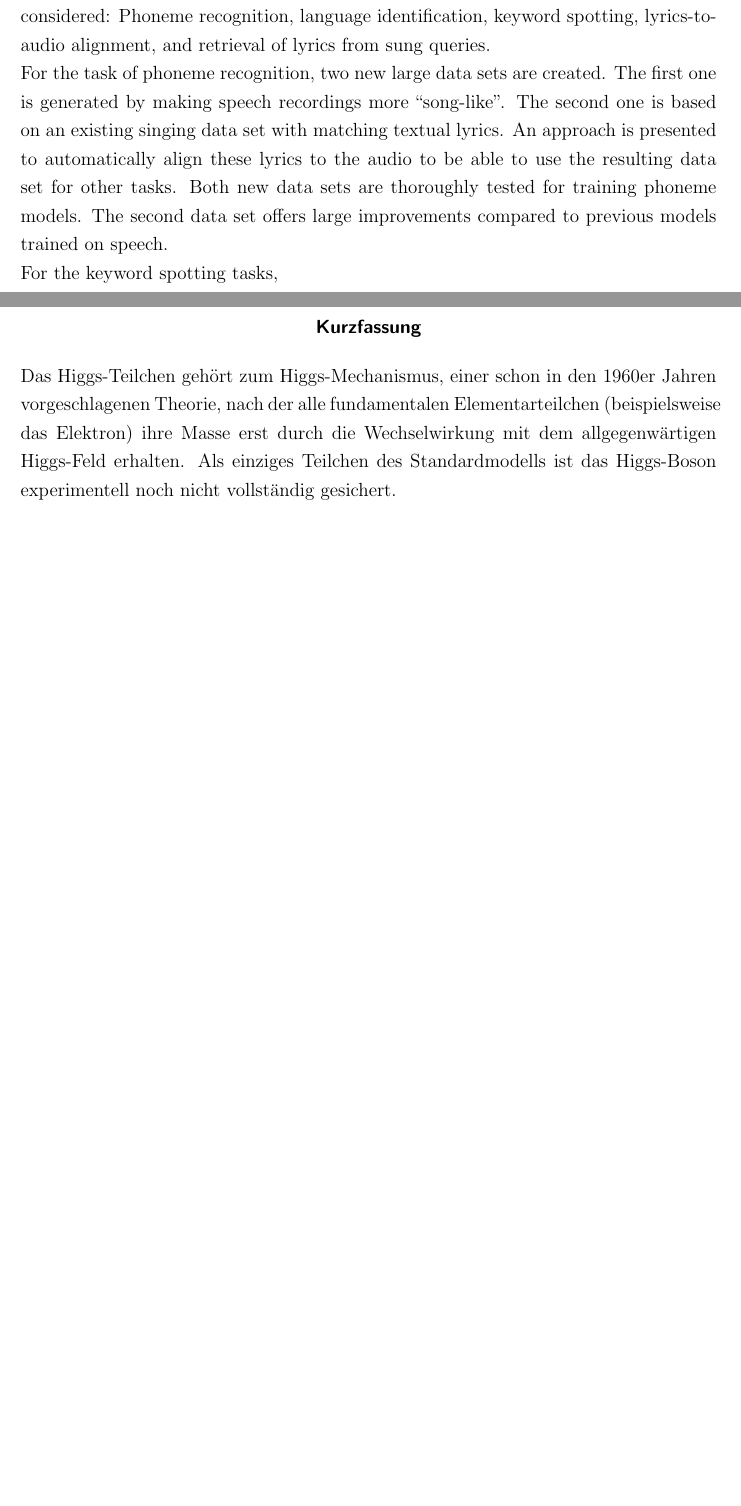
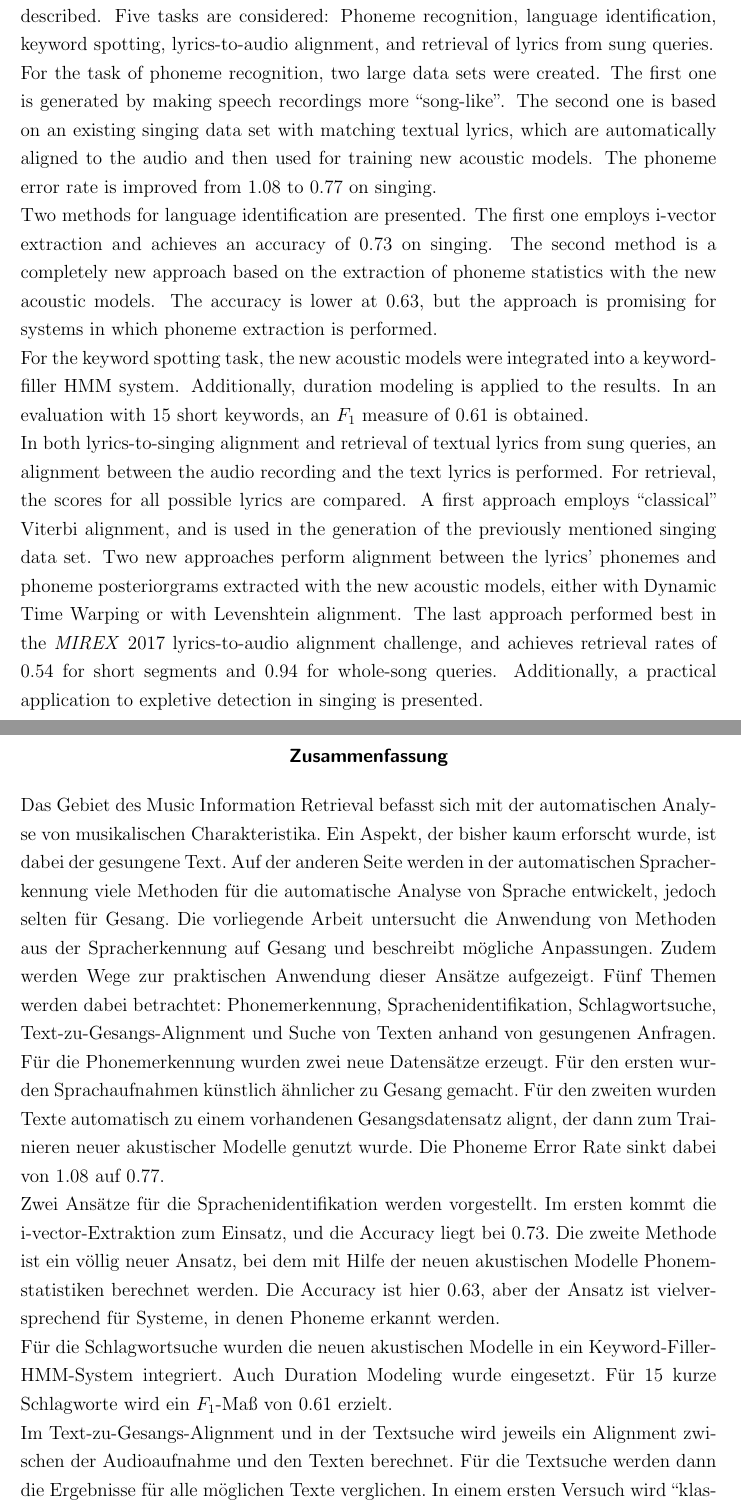
Before and after one commit to annakaa/thesis, a LaTeX thesis (Thesis.tex, which reads chapter/Abstract.tex): two parts of pages 2 and 3 of 178 before the commit and two parts of pages 2 and 3 of 179 after it, joined at a grey line, cut so that both start at the same text, the shorter picture padded with empty space. Compiled offline with pdfLaTeX; the source files are stored in an older character set and shown here as Unicode; an older LaTeX class or package is replaced by its successor.

Commit message:
abstract

```diff
--- a/Thesis.tex
+++ b/Thesis.tex
@@ -20,8 +20,8 @@
 \usepackage[active]{srcltx}
 %\usepackage[activate=normal]{pdfcprot\documentclass[options]{class}} % Optischer Randausgleich -> pdflatex!
 \usepackage{ifthen}
-%\usepackage[english,ngerman]{babel}
-\usepackage[english]{babel}
+\usepackage[english,ngerman]{babel}
+%\usepackage[english]{babel}
 %\usepackage{ngerman}
 %\usepackage[fixlanguage]{babelbib}
 %\setbiblanguage{english}
--- a/chapter/Abstract.tex
+++ b/chapter/Abstract.tex
@@ -1,18 +1,23 @@
+%\renewcommand{\abstractname}{Kurzfassung}
 %\begin{otherlanguage}{english}
 \begin{abstract}
-The research field of Music Information Retrieval is concerned with the automatic analysis of musical characteristics. One of its goals in particular is the extraction of knowledge about musical pieces from the audio signal. One aspect that has not received much attention so far is the automatic analysis of sung lyrics.\\
-On the other hand, the field of Automatic Speech Recognition has produced many methods for the automatic analysis of speech. These approaches, however, have rarely been applied to singing so far.\\
-This thesis analyzes the feasibility of applying various speech recognition methods to singing, and suggests adaptations for this different type of signal. In addition, the routes to practical applications for these systems are described. Five tasks are considered: Phoneme recognition, language identification, keyword spotting, lyrics-to-audio alignment, and retrieval of lyrics from sung queries.\\
-For the task of phoneme recognition, two new large data sets are created. The first one is generated by making speech recordings more ``song-like''. The second one is based on an existing singing data set with matching textual lyrics. An approach is presented to automatically align these lyrics to the audio to be able to use the resulting data set for other tasks. Both new data sets are thoroughly tested for training phoneme models. The second data set offers large improvements compared to previous models trained on speech.\\
-For the keyword spotting tasks,
+The research field of Music Information Retrieval is concerned with the automatic analysis of musical characteristics. One aspect that has not received much attention so far is the automatic analysis of sung lyrics. On the other hand, the field of Automatic Speech Recognition has produced many methods for the automatic analysis of speech, but those have rarely been employed for singing so far. This thesis analyzes the feasibility of applying various speech recognition methods to singing, and suggests adaptations. In addition, the routes to practical applications for these systems are described. Five tasks are considered: Phoneme recognition, language identification, keyword spotting, lyrics-to-audio alignment, and retrieval of lyrics from sung queries.\\
+For the task of phoneme recognition, two large data sets were created. The first one is generated by making speech recordings more ``song-like''. The second one is based on an existing singing data set with matching textual lyrics, which are automatically aligned to the audio and then used for training new acoustic models. The phoneme error rate is improved from $1.08$ to $0.77$ on singing.\\
+Two methods for language identification are presented. The first one employs i-vector extraction and achieves an accuracy of $0.73$ on singing. The second method is a completely new approach based on the extraction of phoneme statistics with the new acoustic models. The accuracy is lower at $0.63$, but the approach is promising for systems in which phoneme extraction is performed.\\
+For the keyword spotting task, the new acoustic models were integrated into a keyword-filler HMM system. Additionally, duration modeling is applied to the results. In an evaluation with 15 short keywords, an $F_1 $ measure of $0.61$ is obtained.\\
+In both lyrics-to-singing alignment and retrieval of textual lyrics from sung queries, an alignment between the audio recording and the text lyrics is performed. For retrieval, the scores for all possible lyrics are compared. A first approach employs ``classical'' Viterbi alignment, and is used in the generation of the previously mentioned singing data set. Two new approaches perform alignment between the lyrics' phonemes and phoneme posteriorgrams extracted with the new acoustic models, either with Dynamic Time Warping or with Levenshtein alignment. The last approach performed best in the \textit{MIREX} 2017 lyrics-to-audio alignment challenge, and achieves retrieval rates of $0.54$ for short segments and $0.94$ for whole-song queries. Additionally, a practical application to expletive detection in singing is presented.
 \end{abstract}
 %\end{otherlanguage}
-%\begin{otherlanguage}{ngerman}
-\renewcommand{\abstractname}{Kurzfassung}
-\newcommand{\dtabstract}{\hyphenpenalty=10000}
-{\dtabstract
+\begin{otherlanguage}{ngerman}
+%\renewcommand{\abstractname}{Kurzfassung}
+%\newcommand{\dtabstract}{\hyphenpenalty=10000}
+%{\dtabstract
 \begin{abstract}
-Das Higgs-Teilchen gehört zum Higgs-Mechanismus, einer schon in den 1960er Jahren vorgeschlagenen Theorie, nach der alle fundamentalen Elementarteilchen (beispielsweise das Elektron) ihre Masse erst durch die Wechselwirkung mit dem allgegenwärtigen Higgs-Feld erhalten. Als einziges Teilchen des Standardmodells ist das Higgs-Boson experimentell noch nicht vollständig gesichert.
+Das Gebiet des Music Information Retrieval befasst sich mit der automatischen Analyse von musikalischen Charakteristika. Ein Aspekt, der bisher kaum erforscht wurde, ist dabei der gesungene Text. Auf der anderen Seite werden in der automatischen Spracherkennung viele Methoden für die automatische Analyse von Sprache entwickelt, jedoch selten für Gesang. Die vorliegende Arbeit untersucht die Anwendung von Methoden aus der Spracherkennung auf Gesang und beschreibt mögliche Anpassungen. Zudem werden Wege zur praktischen Anwendung dieser Ansätze aufgezeigt. Fünf Themen werden dabei betrachtet: Phonemerkennung, Sprachenidentifikation, Schlagwortsuche, Text-zu-Gesangs-Alignment und Suche von Texten anhand von gesungenen Anfragen.\\
+Für die Phonemerkennung wurden zwei neue Datensätze erzeugt. Für den ersten wurden Sprachaufnahmen künstlich ähnlicher zu Gesang gemacht. Für den zweiten wurden Texte automatisch zu einem vorhandenen Gesangsdatensatz alignt, der dann zum Trainieren neuer akustischer Modelle genutzt wurde. Die Phoneme Error Rate sinkt dabei von $1.08$ auf $0.77$.\\
+Zwei Ansätze für die Sprachenidentifikation werden vorgestellt. Im ersten kommt die i-vector-Extraktion zum Einsatz, und die Accuracy liegt bei $0.73$. Die zweite Methode ist ein völlig neuer Ansatz, bei dem mit Hilfe der neuen akustischen Modelle Phonemstatistiken berechnet werden. Die Accuracy ist hier $0.63$, aber der Ansatz ist vielversprechend für Systeme, in denen Phoneme erkannt werden.\\
+Für die Schlagwortsuche wurden die neuen akustischen Modelle in ein Keyword-Filler-HMM-System integriert. Auch Duration Modeling wurde eingesetzt. Für 15 kurze Schlagworte wird ein $F_1$-Maß von $0.61$ erzielt.\\
+Im Text-zu-Gesangs-Alignment und in der Textsuche wird jeweils ein Alignment zwischen der Audioaufnahme und den Texten berechnet. Für die Textsuche werden dann die Ergebnisse für alle möglichen Texte verglichen. In einem ersten Versuch wird ``klassisches'' Viterbi-Alignment eingesetzt, u.a. auch zur Erzeugung des erwähnten Datensatzes. In zwei neuen Ansätzen wird das Alignment zwischen den Phonemen des Textes und mit den neuen akustischen Modellen erzeugten Posteriorgrammen berechnet, entweder mit Dynamic Time Warping oder mit der Levenshtein-Distanz. Die letztgenannte Methode erzielte bei der \textit{MIREX} 2017 Lyrics-to-Audio Alignment Challenge die besten Ergebnisse, und erreicht Retrieval Rates von $0.54$ für kurze Segmente und $0.94$ für ganze Songs. Außerdem wird eine praktische Anwendung für die automatische Schimpfwortsuche vorgestellt.
 \end{abstract}
-}
-%\end{otherlanguage}
+
+\end{otherlanguage}
```
Also changed, not shown: chapter/Acknowledgements.tex (+2 -3 lines), Thesis.tex (1 more changed lines).
